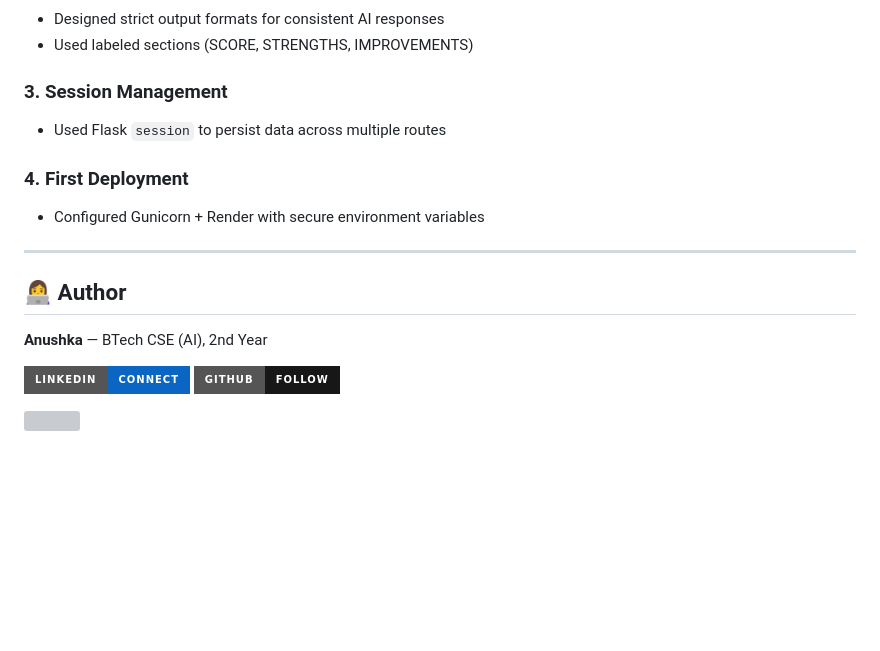
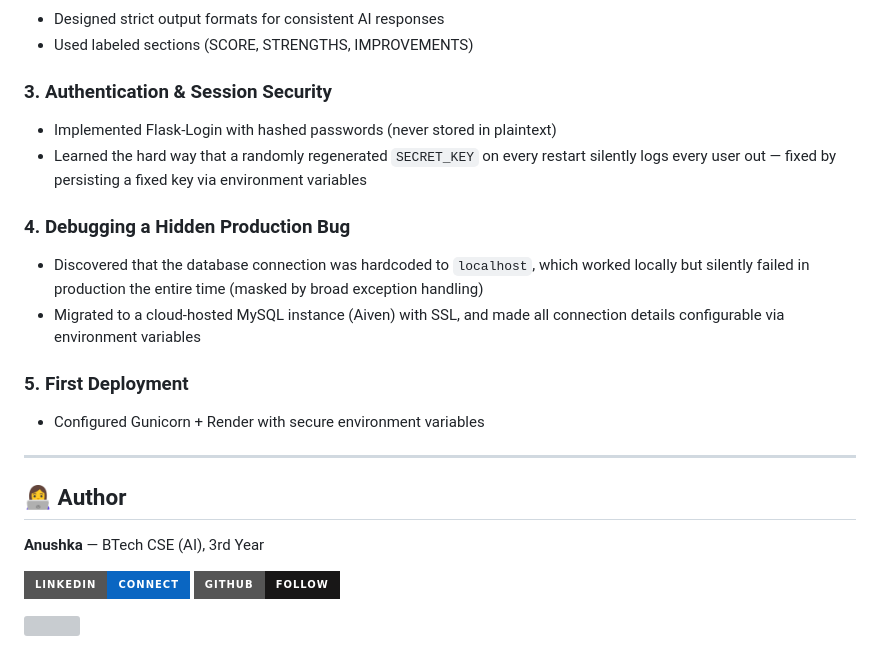
Before and after one commit to Anushka190921/mock-interview-ai, a Markdown page: README.md, the part around one of its changes. Drawn GitHub-style; badges without logos; blank space fills up the shorter version; grey boxes are pictures that could not be loaded.

```diff
--- a/README.md
+++ b/README.md
@@ -162,17 +197,27 @@ Visit `http://127.0.0.1:5000`
 - Designed strict output formats for consistent AI responses
 - Used labeled sections (SCORE, STRENGTHS, IMPROVEMENTS)
 
-### 3. Session Management
-- Used Flask `session` to persist data across multiple routes
+### 3. Authentication & Session Security
+- Implemented Flask-Login with hashed passwords (never stored in plaintext)
+- Learned the hard way that a randomly regenerated `SECRET_KEY` on every
+  restart silently logs every user out — fixed by persisting a fixed key
+  via environment variables
 
-### 4. First Deployment
+### 4. Debugging a Hidden Production Bug
+- Discovered that the database connection was hardcoded to `localhost`,
+  which worked locally but silently failed in production the entire time
+  (masked by broad exception handling)
+- Migrated to a cloud-hosted MySQL instance (Aiven) with SSL, and made
+  all connection details configurable via environment variables
+
+### 5. First Deployment
 - Configured Gunicorn + Render with secure environment variables
 
 ---
 
 ## 👩‍💻 Author
 
-**Anushka** — BTech CSE (AI), 2nd Year
+**Anushka** — BTech CSE (AI), 3rd Year
 
 [![LinkedIn](https://img.shields.io/badge/LinkedIn-Connect-0A66C2?style=for-the-badge&logo=linkedin&logoColor=white)](https://www.linkedin.com/in/anushka-773aa5337)
 [![GitHub](https://img.shields.io/badge/GitHub-Follow-181717?style=for-the-badge&logo=github&logoColor=white)](https://github.com/Anushka190921)
```
Also changed, not shown: other parts of README.md (+56 -21 lines).
